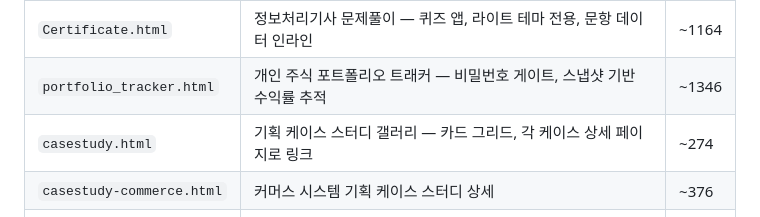
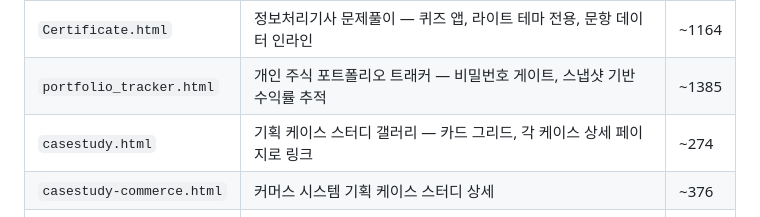
Before and after one commit to limkh930724-hub/imgh, a Markdown page: CLAUDE.md, the part around the change. Rendered like a GitHub page.

Commit message:
docs: portfolio_tracker 줄 수 갱신 (1346 → 1385)
Co-Authored-By: Claude Opus 5 (1M context) <noreply@anthropic.com>

```diff
--- a/CLAUDE.md
+++ b/CLAUDE.md
@@ -44,7 +44,7 @@ This is a **multi-page portfolio hub**. Each page is a self-contained HTML file
 | `commerce.html` | 커머스 시스템 — OMS+WMS+PLM, React CDN + Context API, 단일 HTML | ~1330 |
 | `disaster.html` | 재난 대응 시뮬레이터 — 대피소 지도, 재난문자 시뮬레이션, 경보·경로 | ~1688 |
 | `Certificate.html` | 정보처리기사 문제풀이 — 퀴즈 앱, 라이트 테마 전용, 문항 데이터 인라인 | ~1164 |
-| `portfolio_tracker.html` | 개인 주식 포트폴리오 트래커 — 비밀번호 게이트, 스냅샷 기반 수익률 추적 | ~1346 |
+| `portfolio_tracker.html` | 개인 주식 포트폴리오 트래커 — 비밀번호 게이트, 스냅샷 기반 수익률 추적 | ~1385 |
 | `casestudy.html` | 기획 케이스 스터디 갤러리 — 카드 그리드, 각 케이스 상세 페이지로 링크 | ~274 |
 | `casestudy-commerce.html` | 커머스 시스템 기획 케이스 스터디 상세 | ~376 |
 | `casestudy-feargreed.html` | 공포탐욕지수 기획 케이스 스터디 상세 | ~384 |
```
